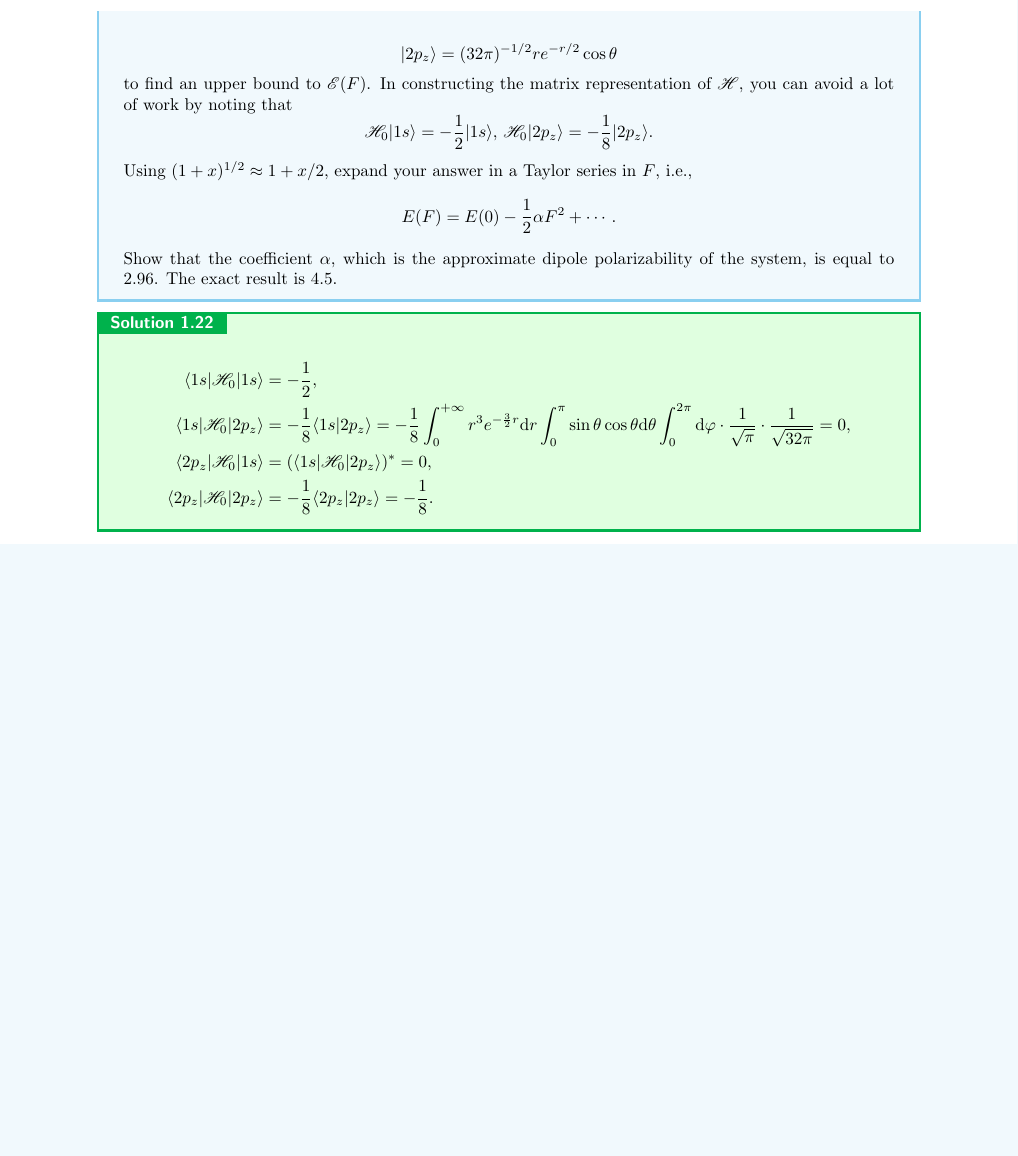
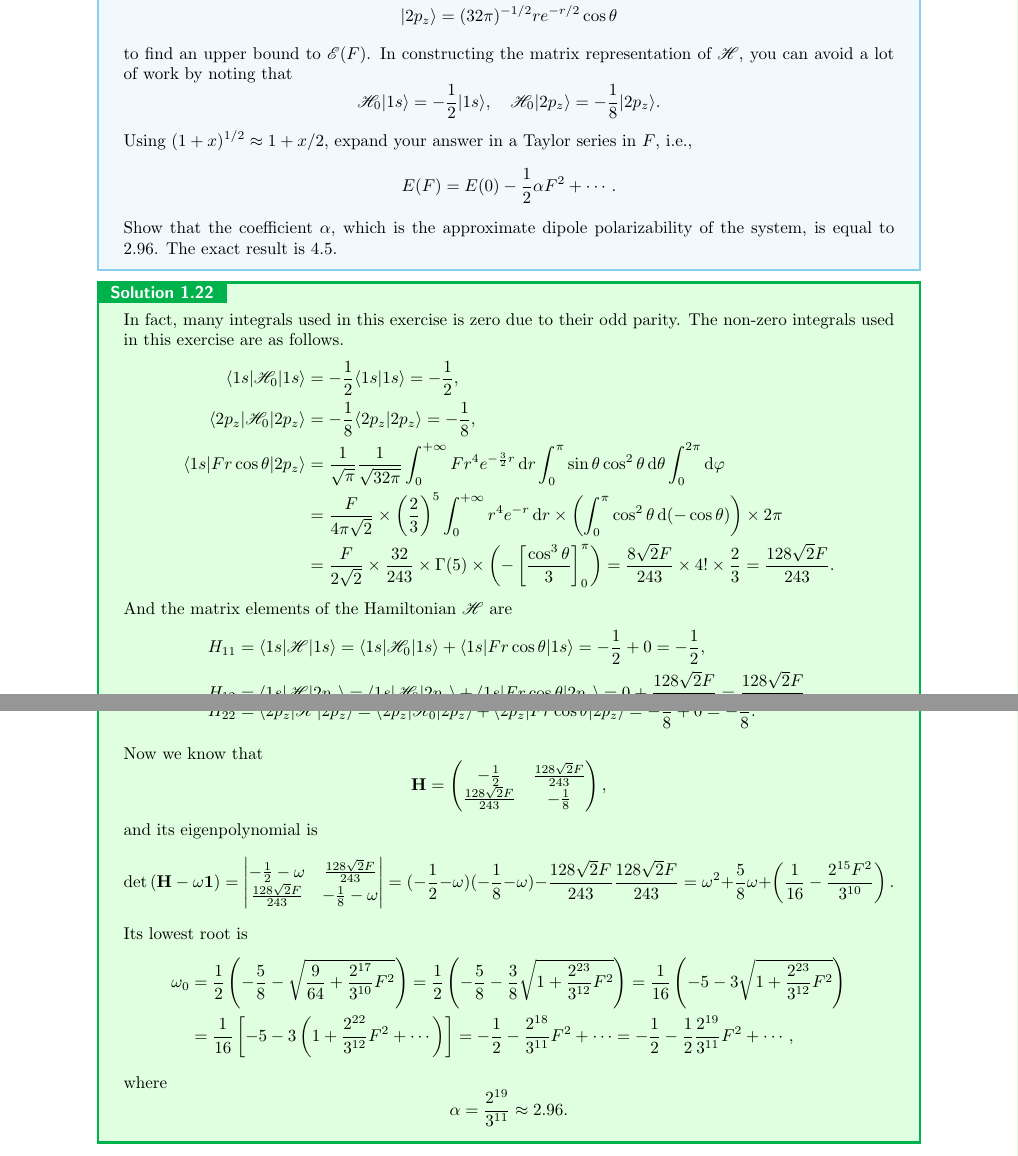
Before and after one commit to liu-chunzhang/solution_for_modern_quantum_chemistry, a LaTeX book (chapter_1/chapter_1.tex): part of page 17 of 17 before the commit and two parts of pages 17 and 18 of 18 after it, the two joined at a grey line, cut so that both start at the same text, the shorter picture padded with empty space. The pictures show the PDF file chapter_1/chapter_1.pdf that the author committed with the source.

Commit message:
chapter 1 finished

```diff
--- a/chapter_1/chapter_1.tex
+++ b/chapter_1/chapter_1.tex
@@ -1226,3 +1250,8 @@
 	\begin{equation*}
-		\langle \tilde{\Phi}^\prime | \mathscr{H} | \tilde{\Phi}^\prime \rangle = \sum_\alpha \sum_\beta \langle \tilde{\Phi}^\prime | \tilde{\Phi}_\alpha \rangle \langle \tilde{\Phi}_\alpha |\mathscr{H} | \tilde{\Phi}_\beta \rangle \langle \tilde{\Phi}_\beta | \tilde{\Phi}^\prime \rangle = \sum_\alpha \varepsilon_\alpha | \langle \tilde{\Phi}^\prime | \tilde{\Phi}_\alpha \rangle |^2
+		\langle \tilde{\Phi}^\prime | \mathscr{H} | \tilde{\Phi}^\prime \rangle = \sum_\alpha \sum_\beta \langle \tilde{\Phi}^\prime | \tilde{\Phi}_\alpha \rangle \langle \tilde{\Phi}_\alpha |\mathscr{H} | \tilde{\Phi}_\beta \rangle \langle \tilde{\Phi}_\beta | \tilde{\Phi}^\prime \rangle = \sum_\alpha \varepsilon_\alpha | \langle \tilde{\Phi}^\prime | \tilde{\Phi}_\alpha \rangle |^2 .
 	\end{equation*}
+	Due to $\varepsilon_0 \leqslant \varepsilon_1 \leqslant \varepsilon_2 \leqslant ... \leqslant \varepsilon_{N - 1}$ and $\langle \tilde{\Phi}^\prime | \tilde{\Phi}_0 \rangle = 0$, we get that
+	\begin{align*}
+		\langle \tilde{\Phi}^\prime | \mathscr{H} | \tilde{\Phi}^\prime \rangle &= \sum_\alpha \varepsilon_\alpha | \langle \tilde{\Phi}^\prime | \tilde{\Phi}_\alpha \rangle |^2 = \varepsilon_0 | \langle \tilde{\Phi}^\prime | \tilde{\Phi}_0 \rangle |^2 + \sum_{\alpha \neq 0} \varepsilon_\alpha | \langle \tilde{\Phi}^\prime | \tilde{\Phi}_\alpha \rangle |^2 \\
+		&= \sum_{\alpha \neq 0} \varepsilon_\alpha | \langle \tilde{\Phi}^\prime | \tilde{\Phi}_\alpha \rangle |^2 \geqslant \sum_{\alpha \neq 0} \varepsilon_1 | \langle \tilde{\Phi}^\prime | \tilde{\Phi}_\alpha \rangle |^2 = \varepsilon_1 \left( \sum_{\alpha \neq 0} | \langle \tilde{\Phi}^\prime | \tilde{\Phi}_\alpha \rangle |^2 + | \langle \tilde{\Phi}^\prime | \tilde{\Phi}_0 \rangle |^2 \right) \\
+		&= \varepsilon_1 \sum_\alpha | \langle \tilde{\Phi}^\prime | \tilde{\Phi}_\alpha \rangle |^2 = \varepsilon_1 .
@@ -1232 +1259,0 @@
-		\langle \tilde{\Phi}^\prime | \mathscr{H} | \tilde{\Phi}^\prime \rangle = \sum_\alpha \varepsilon_\alpha | \langle \tilde{\Phi}^\prime | \tilde{\Phi}_\alpha \rangle |^2 \geqslant \sum_\alpha \varepsilon_1 | \langle \tilde{\Phi}^\prime | \tilde{\Phi}_\alpha \rangle |^2 = \varepsilon_1.
@@ -1284,12 +1302,44 @@
 
 	\begin{solution}
 
+	In fact, many integrals used in this exercise is zero due to their odd parity. The non-zero integrals used in this exercise are as follows.
 	\begin{align*}
-		\langle 1s | \mathscr{H}_0 | 1s \rangle &= -\frac{1}{2}, \\
-		\langle 1s | \mathscr{H}_0 | 2p_z \rangle &= -\frac{1}{8} \langle 1s | 2p_z \rangle = -\frac{1}{8} \int_0^{+\infty} r^3 e^{ -\frac{3}{2}r } {\rm d}r \int_0^\pi \sin\theta \cos\theta {\rm d}\theta \int_0^{2\pi} {\rm d}\varphi \cdot \frac{1}{ \sqrt{\pi} } \cdot \frac{1}{ \sqrt{32\pi} } = 0, \\
-		\langle 2p_z | \mathscr{H}_0 | 1s \rangle &= (\langle 1s | \mathscr{H}_0 | 2p_z \rangle)^* = 0, \\
-		\langle 2p_z | \mathscr{H}_0 | 2p_z \rangle &= -\frac{1}{8} \langle 2p_z | 2p_z \rangle = -\frac{1}{8}.
+		\langle 1s | \mathscr{H}_0 | 1s \rangle &= -\frac{1}{2} \langle 1s | 1s \rangle = -\frac{1}{2} , \\
+		\langle 2p_z | \mathscr{H}_0 | 2p_z \rangle &= -\frac{1}{8} \langle 2p_z | 2p_z \rangle = -\frac{1}{8}, \\
+		\langle 1s | Fr\cos \theta | 2p_z \rangle &= \frac{1}{ \sqrt{\pi} } \frac{1}{ \sqrt{ 32\pi } } \int_0^{+\infty} F r^4 e^{ -\frac{3}{2}r } \dif r \int_0^\pi \sin\theta \cos^2 \theta \dif \theta \int_0^{2\pi} \dif \varphi \\
+		&= \frac{ F }{ 4\pi \sqrt{2} } \times \left( \frac{2}{3} \right)^5 \int_0^{+\infty} r^4 e^{ -r } \dif r \times \left(  \int_0^\pi \cos^2 \theta \dif ( - \cos \theta ) \right) \times 2\pi \\
+		&= \frac{ F }{ 2\sqrt{2} } \times \frac{ 32 }{ 243 } \times \Gamma( 5 ) \times \left( - \left[ \frac{ \cos^3 \theta }{3} \right]^\pi_0 \right) = \frac{ 8\sqrt{2} F }{ 243 } \times 4! \times \frac{2}{3} = \frac{ 128\sqrt{2} F }{ 243 } .
+	\end{align*}
+	And the matrix elements of the Hamiltonian $\mathscr{H}$ are
+	\begin{align*}
+		H_{11} &= \langle 1s | \mathscr{H} | 1s \rangle = \langle 1s | \mathscr{H}_0 | 1s \rangle + \langle 1s | Fr\cos \theta | 1s \rangle = -\frac{1}{2} + 0 = -\frac{1}{2} , \\
+		H_{12} &= \langle 1s | \mathscr{H} | 2p_z \rangle = \langle 1s | \mathscr{H}_0 | 2p_z \rangle + \langle 1s | Fr\cos \theta | 2p_z \rangle = 0 + \frac{ 128\sqrt{2} F }{ 243 } = \frac{ 128\sqrt{2} F }{ 243 } , \\
+		H_{22} &= \langle 2p_z | \mathscr{H} | 2p_z \rangle = \langle 2p_z | \mathscr{H}_0 | 2p_z \rangle + \langle 2p_z | Fr\cos \theta | 2p_z \rangle = -\frac{1}{8} + 0 = -\frac{1}{8}.
  	\end{align*}
+
+ 	Now we know that
+ 	\[
+ 		{\bf H} = \begin{pmatrix}
+ 			-\frac{1}{2} & \frac{ 128\sqrt{2} F }{ 243 } \\
+ 			\frac{ 128\sqrt{2} F }{ 243 } & -\frac{1}{8}
+ 		\end{pmatrix},
+ 	\]
+ 	and its eigenpolynomial is
+ 	\[
+ 		\det{{\bf H} - \omega \I} = \begin{vmatrix}
+ 			-\frac{1}{2} - \omega & \frac{ 128\sqrt{2} F }{ 243 } \\
+ 			\frac{ 128\sqrt{2} F }{ 243 } & -\frac{1}{8} - \omega
+ 		\end{vmatrix} = ( -\frac{1}{2} - \omega ) ( -\frac{1}{8} - \omega ) - \frac{ 128\sqrt{2} F }{ 243 } \frac{ 128\sqrt{2} F }{ 243 } = \omega^2 + \frac{5}{8} \omega + \left( \frac{1}{16} - \frac{ 2^{15} F^2 }{ 3^{10} } \right) .
+ 	\]
+	Its lowest root is
+	\begin{align*}
+		\omega_0 &= \frac{1}{2} \left( - \frac{5}{8} - \sqrt{ \frac{9}{64} + \frac{ 2^{17} }{ 3^{10} } F^2 } \right) = \frac{1}{2} \left( - \frac{5}{8} - \frac{3}{8} \sqrt{ 1 + \frac{ 2^{23} }{ 3^{12} } F^2 } \right) = \frac{1}{16} \left( - 5 - 3 \sqrt{ 1 + \frac{ 2^{23} }{ 3^{12} } F^2 } \right) \\
+		&= \frac{1}{16} \left[ - 5 - 3 \left( 1 + \frac{ 2^{22} }{ 3^{12} } F^2 + \cdots \right) \right] = - \frac{1}{2} - \frac{ 2^{18} }{ 3^{11} } F^2 + \cdots = - \frac{1}{2} - \frac{1}{2} \frac{ 2^{19} }{ 3^{11} } F^2 + \cdots ,
+	\end{align*}
+	where
+	\[
+		\alpha = \frac{ 2^{19} }{ 3^{11} } \approx 2.96.
+	\]
 
 	\end{solution}
 
```
Also changed, not shown: chapter_1/chapter_1.pdf, chapter_1/chapter_1.tex (78 more changed lines).
